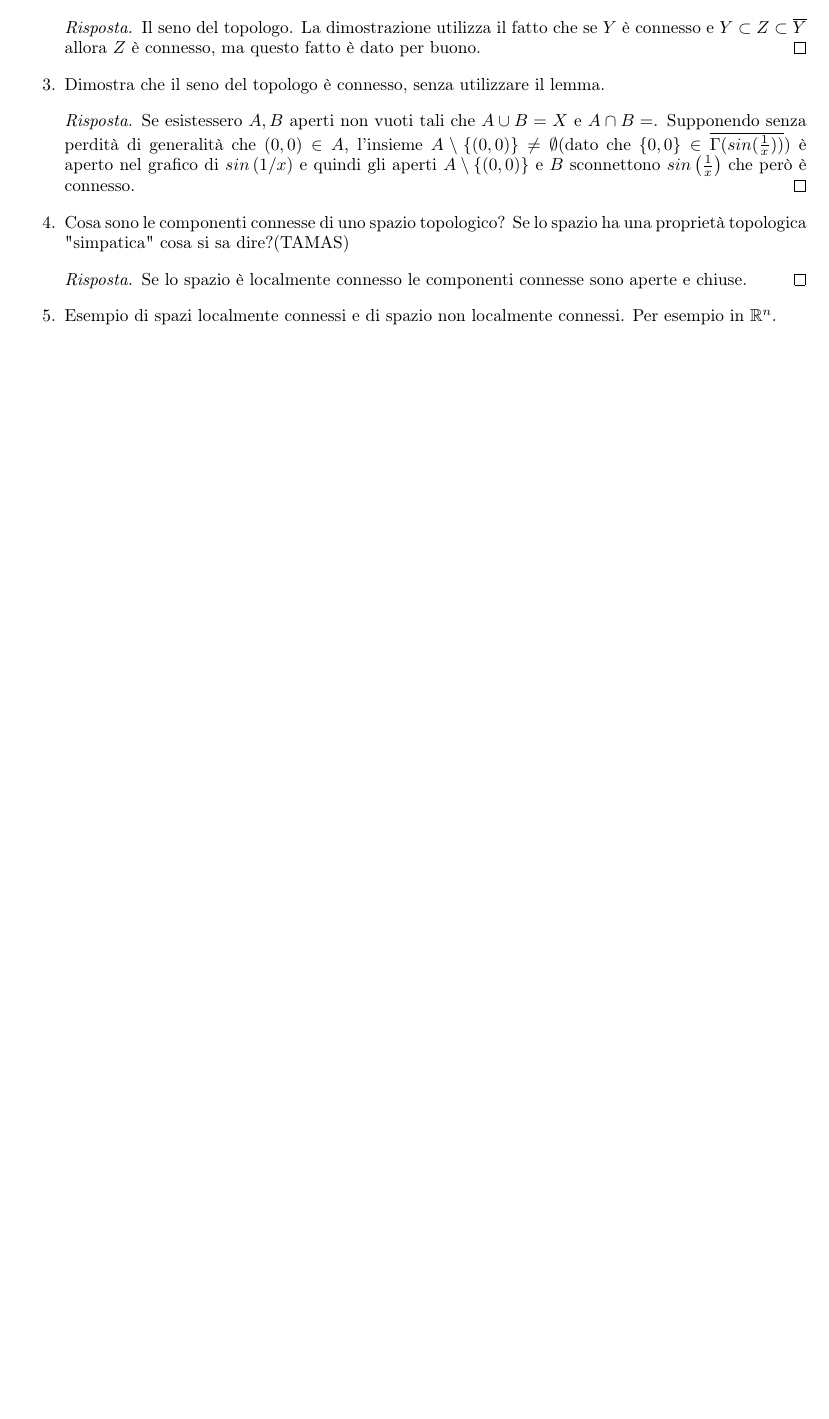
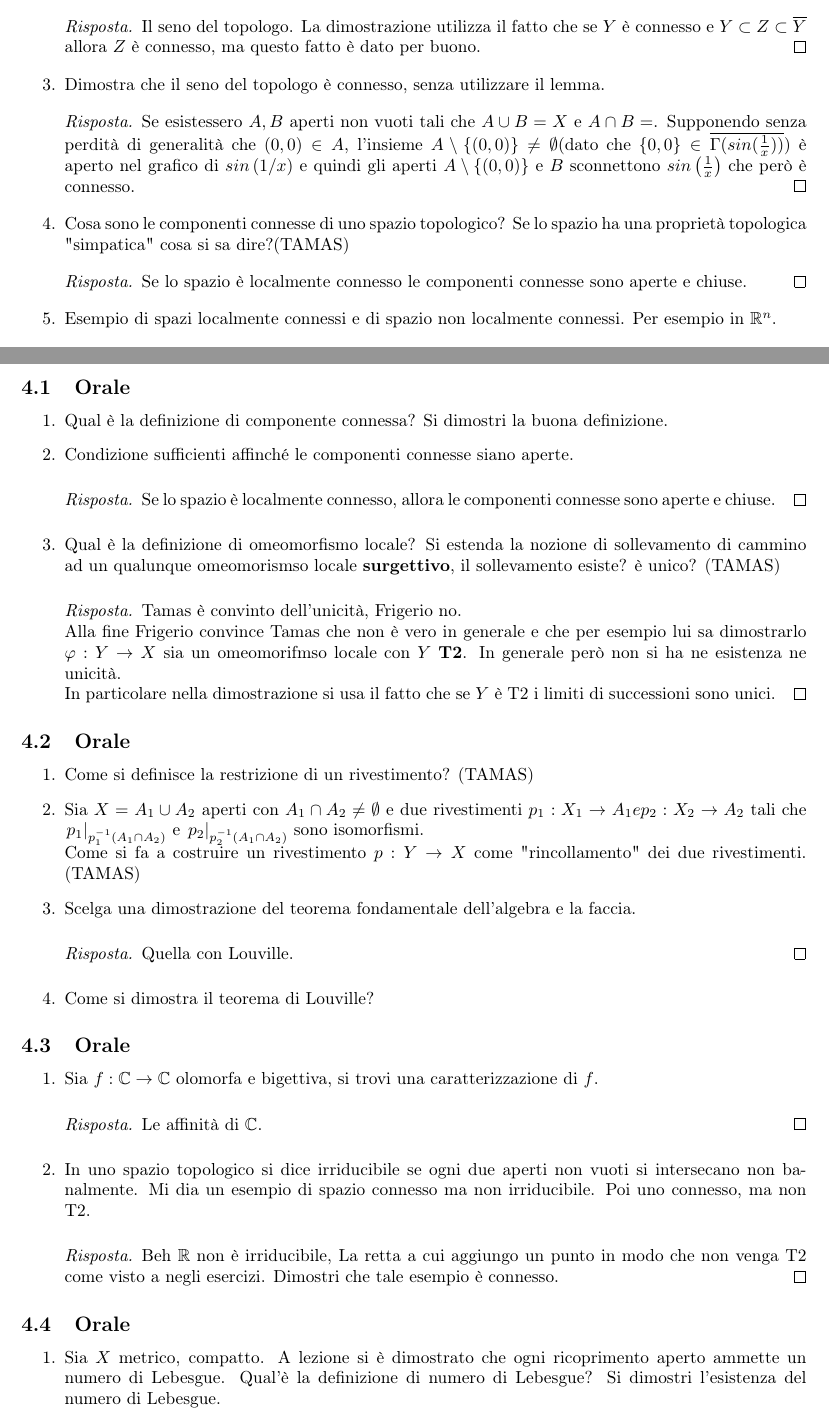
Before and after one commit to Simobr312/top_alg_g2, a LaTeX document (main.tex): part of page 30 of 30 before the commit and two parts of pages 30 and 31 of 32 after it, the two joined at a grey line, cut so that both start at the same text, the shorter picture padded with empty space. Compiled offline with pdfLaTeX.

Commit message:
orali nuovi

```diff
--- a/main.tex
+++ b/main.tex
@@ -2105,4 +2105,55 @@ Si consdierino le seguenti due costruzinoi:
     \end{answer}
 \end{enumerate}
 
-
+\section{Domande orali del 9 Giugno}
+
+\subsection{Orale}
+\begin{enumerate}
+    \item Qual \`e la definizione di componente connessa? Si dimostri la buona definizione.
+    \item Condizione sufficienti affinch\'e le componenti connesse siano aperte.
+    \begin{answer}
+        Se lo spazio \`e localmente connesso, allora le componenti connesse sono aperte e chiuse.
+    \end{answer}
+    \item Qual è la definizione di omeomorfismo locale? Si estenda la nozione di sollevamento di cammino ad un qualunque
+    omeomorismso locale \textbf{surgettivo}, il sollevamento esiste? è unico? (TAMAS)
+    \begin{answer}
+        Tamas è convinto dell'unicit\`a, Frigerio no. \nl
+        Alla fine Frigerio convince Tamas che non \`e vero in generale e che per esempio lui sa dimostrarlo $\varphi: Y \to X$
+         sia un omeomorifmso locale con $Y$ \textbf{T2}. In generale per\`o non si ha ne esistenza ne unicit\`a. \nl
+         In particolare nella dimostrazione si usa il fatto che se $Y$ \`e T2 i limiti di successioni sono unici.
+    \end{answer}
+\end{enumerate}
+
+\subsection{Orale}
+\begin{enumerate}
+    \item Come si definisce la restrizione di un rivestimento? (TAMAS)
+    \item Sia $X = A_1 \cup A_2$ aperti con $A_1 \cap A_2 \neq \emptyset$ e due rivestimenti
+    $p_1: X_1 \to A_1 e p_2: X_2 \to A_2$ tali che $\restrict{p_1}{p_1^{-1}(A_1 \cap A_2)}$ e $\restrict{p_2}{p_2^{-1}(A_1 \cap A_2)}$ sono isomorfismi. \nl
+    Come si fa a costruire un rivestimento $p: Y \to X$ come "rincollamento" dei due rivestimenti. (TAMAS)
+    \item Scelga una dimostrazione del teorema fondamentale dell'algebra e la faccia.
+    \begin{answer}
+        Quella con Louville.
+    \end{answer}
+    \item Come si dimostra il teorema di Louville?
+\end{enumerate}
+
+
+\subsection{Orale}
+\begin{enumerate}
+    \item Sia $f: \C \to \C$ olomorfa e bigettiva, si trovi una caratterizzazione di $f$.
+    \begin{answer}
+        Le affinit\`a di $\C$.
+    \end{answer}
+    \item In uno spazio topologico si dice irriducibile se ogni due aperti non vuoti si intersecano non banalmente.
+    Mi dia un esempio di spazio connesso ma non irriducibile. Poi uno connesso, ma non T2.
+    \begin{answer}
+        Beh $\R$ non \`e irriducibile, La retta a cui aggiungo un punto in modo che non venga T2 come visto a negli esercizi.
+        Dimostri che tale esempio è connesso.
+    \end{answer}
+\end{enumerate}
+
+\subsection{Orale}
+\begin{enumerate}
+    \item Sia $X$ metrico, compatto. A lezione si è dimostrato che ogni ricoprimento aperto ammette un numero di Lebesgue.
+    Qual'\`e la definizione di numero di Lebesgue? Si dimostri l'esistenza del numero di Lebesgue.
+\end{enumerate}
```
Also changed, not shown: main.tex (22 more changed lines).
